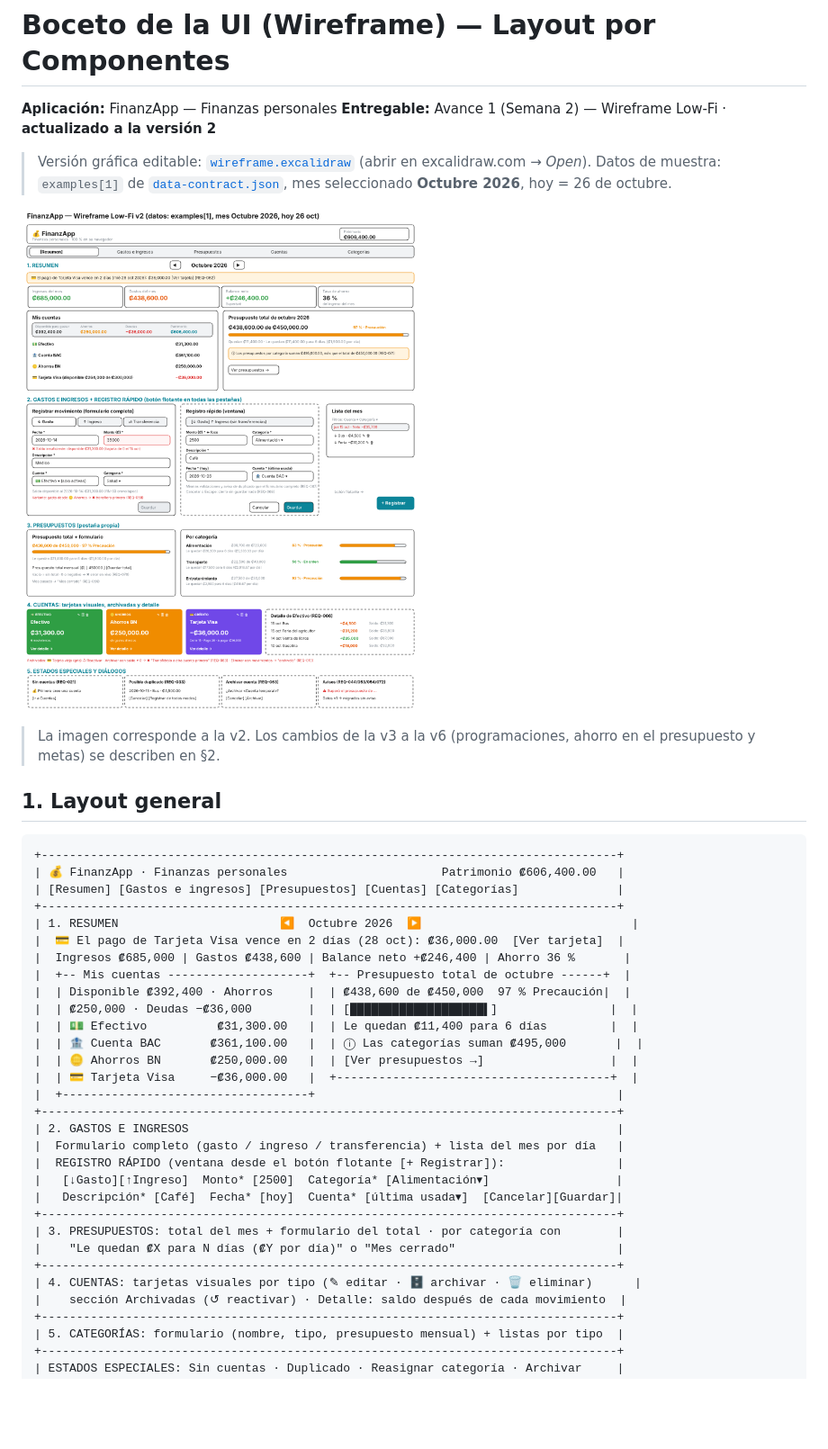
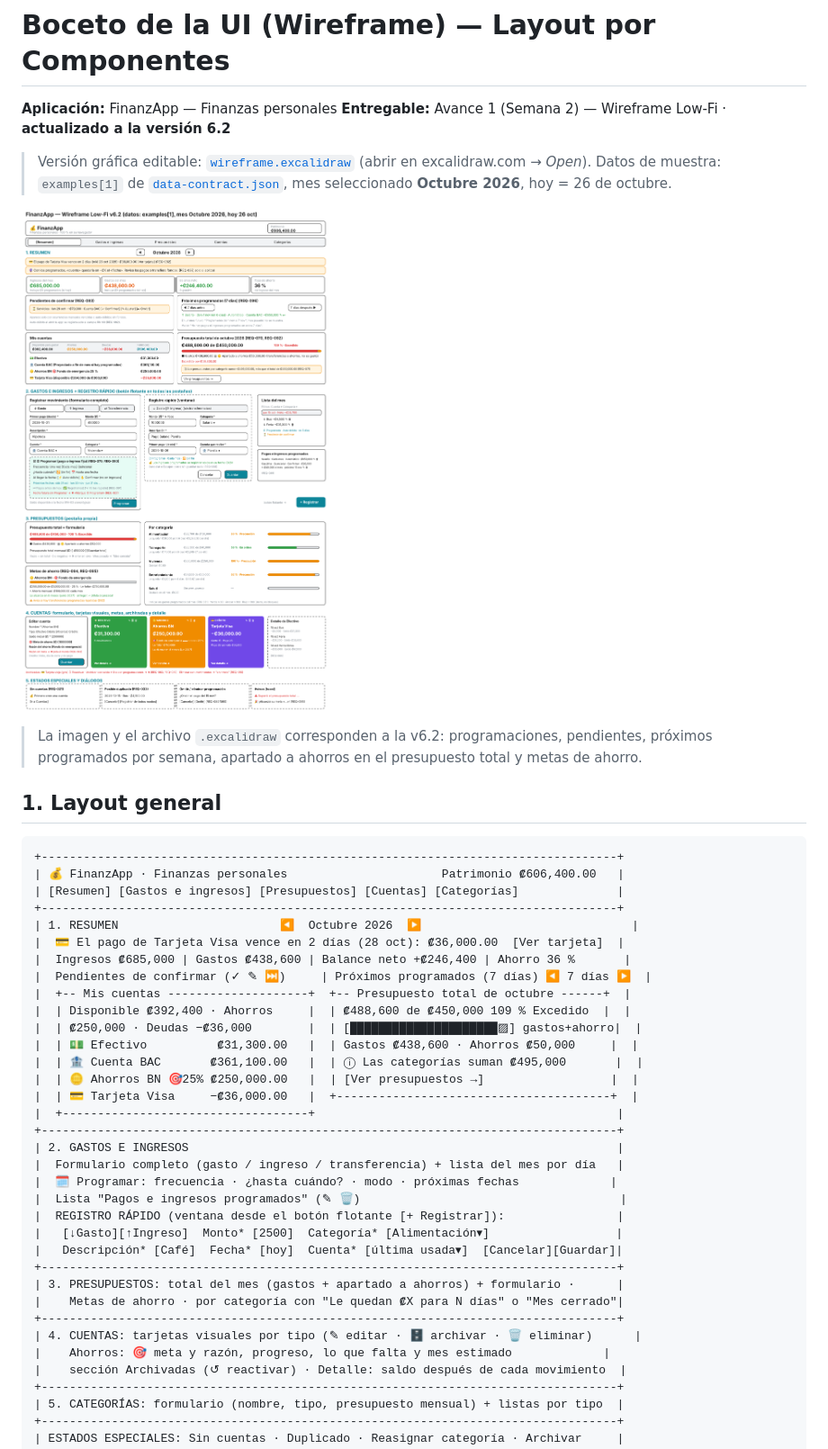
Before and after one commit to jfallash12/FinanzApp, a Markdown page: docs/wireframe.md, the part around the change printed below. Shown: that part at 90% size. GitHub-like rendering; pictures changed too: docs/wireframe.png; blank space fills up the shorter version.

```diff
--- a/docs/wireframe.md
+++ b/docs/wireframe.md
@@ -1,7 +1,7 @@
 # Boceto de la UI (Wireframe) — Layout por Componentes
 
 **Aplicación:** FinanzApp — Finanzas personales
-**Entregable:** Avance 1 (Semana 2) — Wireframe Low-Fi · **actualizado a la versión 2**
+**Entregable:** Avance 1 (Semana 2) — Wireframe Low-Fi · **actualizado a la versión 6.2**
 
 > Versión gráfica editable: [`wireframe.excalidraw`](./wireframe.excalidraw) (abrir en excalidraw.com → *Open*).
 > Datos de muestra: `examples[1]` de [`data-contract.json`](./data-contract.json), mes seleccionado **Octubre 2026**, hoy = 26 de octubre.
@@ -10,5 +10,5 @@
 
-> La imagen corresponde a la v2. Los cambios de la v3 a la v6 (programaciones, ahorro en el presupuesto y metas) se describen en §2.
+> La imagen y el archivo `.excalidraw` corresponden a la v6.2: programaciones, pendientes, próximos programados por semana, apartado a ahorros en el presupuesto total y metas de ahorro.
 
 ## 1. Layout general
 
@@ -20,25 +20,29 @@
 | 1. RESUMEN                       ◀  Octubre 2026  ▶                              |
 |  💳 El pago de Tarjeta Visa vence en 2 días (28 oct): ₡36,000.00  [Ver tarjeta]  |
 |  Ingresos ₡685,000 | Gastos ₡438,600 | Balance neto +₡246,400 | Ahorro 36 %       |
+|  Pendientes de confirmar (✓ ✎ ⏭)     | Próximos programados (7 días) ◀ 7 días ▶  |
 |  +-- Mis cuentas --------------------+  +-- Presupuesto total de octubre ------+  |
-|  | Disponible ₡392,400 · Ahorros     |  | ₡438,600 de ₡450,000  97 % Precaución|  |
-|  | ₡250,000 · Deudas −₡36,000        |  | [███████████████████▌]                |  |
-|  | 💵 Efectivo          ₡31,300.00   |  | Le quedan ₡11,400 para 6 días         |  |
+|  | Disponible ₡392,400 · Ahorros     |  | ₡488,600 de ₡450,000 109 % Excedido  |  |
+|  | ₡250,000 · Deudas −₡36,000        |  | [█████████████████████▨] gastos+ahorro|  |
+|  | 💵 Efectivo          ₡31,300.00   |  | Gastos ₡438,600 · Ahorros ₡50,000     |  |
 |  | 🏦 Cuenta BAC       ₡361,100.00   |  | ⓘ Las categorías suman ₡495,000       |  |
-|  | 🪙 Ahorros BN       ₡250,000.00   |  | [Ver presupuestos →]                  |  |
+|  | 🪙 Ahorros BN 🎯25% ₡250,000.00   |  | [Ver presupuestos →]                  |  |
 |  | 💳 Tarjeta Visa     −₡36,000.00   |  +---------------------------------------+  |
 |  +-----------------------------------+                                           |
 +----------------------------------------------------------------------------------+
 | 2. GASTOS E INGRESOS                                                             |
 |  Formulario completo (gasto / ingreso / transferencia) + lista del mes por día   |
+|  🗓 Programar: frecuencia · ¿hasta cuándo? · modo · próximas fechas             |
+|  Lista "Pagos e ingresos programados" (✎ 🗑)                                     |
 |  REGISTRO RÁPIDO (ventana desde el botón flotante [+ Registrar]):                |
 |   [↓Gasto][↑Ingreso]  Monto* [2500]  Categoría* [Alimentación▾]                  |
 |   Descripción* [Café]  Fecha* [hoy]  Cuenta* [última usada▾]  [Cancelar][Guardar]|
 +----------------------------------------------------------------------------------+
-| 3. PRESUPUESTOS: total del mes + formulario del total · por categoría con        |
-|    "Le quedan ₡X para N días (₡Y por día)" o "Mes cerrado"                       |
+| 3. PRESUPUESTOS: total del mes (gastos + apartado a ahorros) + formulario ·      |
+|    Metas de ahorro · por categoría con "Le quedan ₡X para N días" o "Mes cerrado"|
 +----------------------------------------------------------------------------------+
 | 4. CUENTAS: tarjetas visuales por tipo (✎ editar · 🗄 archivar · 🗑 eliminar)      |
+|    Ahorros: 🎯 meta y razón, progreso, lo que falta y mes estimado             |
 |    sección Archivadas (↺ reactivar) · Detalle: saldo después de cada movimiento  |
 +----------------------------------------------------------------------------------+
 | 5. CATEGORÍAS: formulario (nombre, tipo, presupuesto mensual) + listas por tipo  |
```
Also changed, not shown: other parts of docs/wireframe.md (+1 -1 lines), REFLECTION.md (+42 -15 lines), tasks.md (+1 -0 lines), 1 other file.
